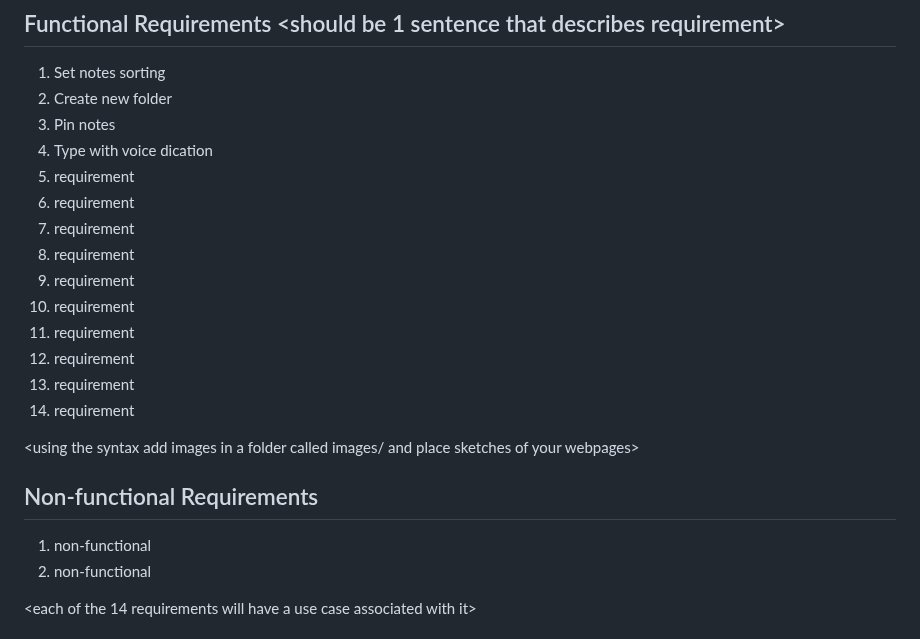
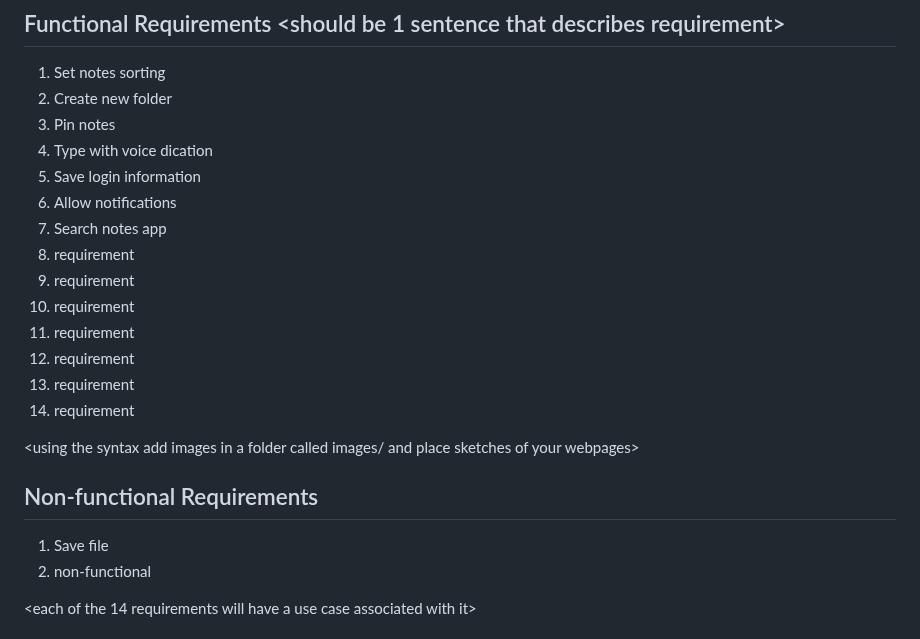
Before and after one commit to nLargo/cmpe131_team7_project, a Markdown page: requirements.md, the part around one of its changes. Drawn GitHub-style.

```diff
--- a/requirements.md
+++ b/requirements.md
@@ -5,9 +5,9 @@
 2. Create new folder
 3. Pin notes
 4. Type with voice dication
-5. requirement
-6. requirement
-7. requirement
+5. Save login information
+6. Allow notifications
+7. Search notes app
 8. requirement
 9. requirement
 10. requirement
@@ -19,7 +19,7 @@
 <using the syntax [](images/ui1.png) add images in a folder called images/ and place sketches of your webpages>
 
 ## Non-functional Requirements
-1. non-functional
+1. Save file
 2. non-functional
 
 <each of the 14 requirements will have a use case associated with it>
```
Also changed, not shown: other parts of requirements.md (+73 -1 lines).
